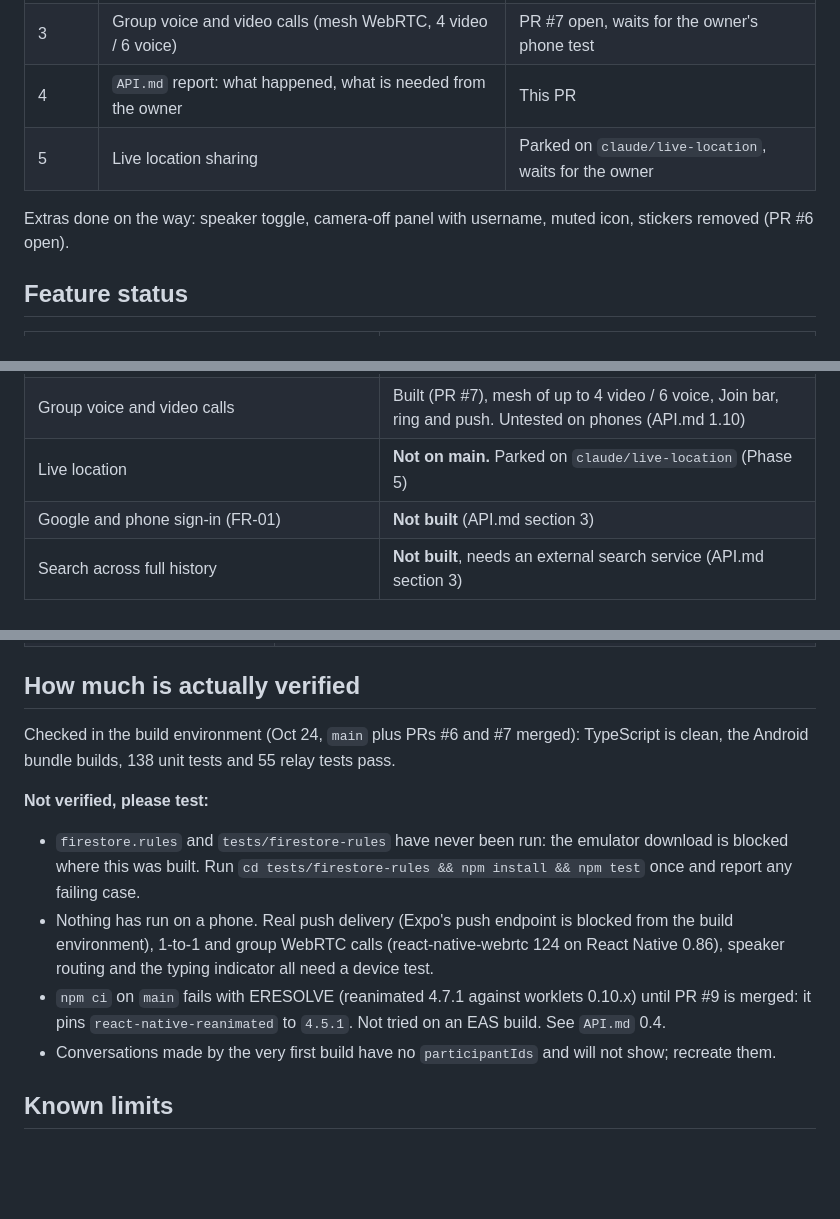
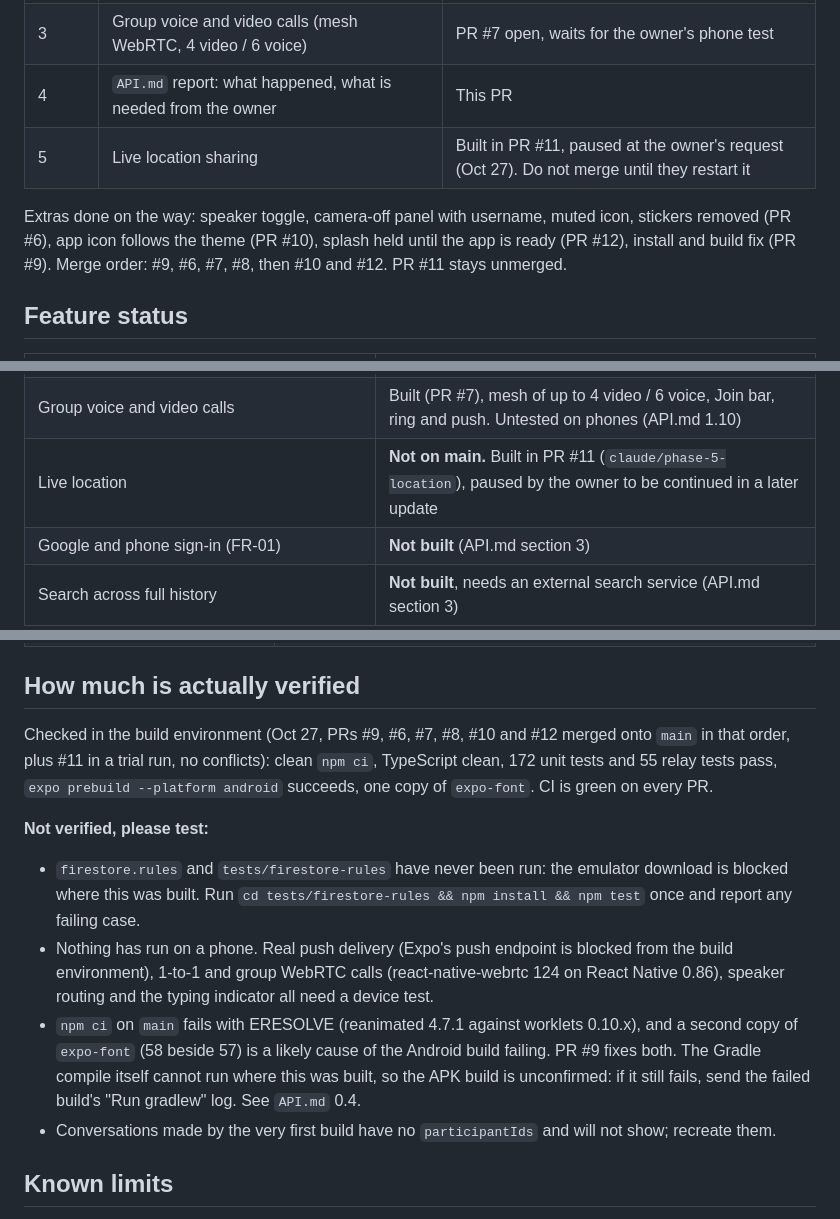
Before and after one commit to shlokey755/SYPH, a Markdown page: MEMORY.md, 3 parts joined by grey strips. Drawn GitHub-style; blank space fills up the shorter version.

```diff
--- a/MEMORY.md
+++ b/MEMORY.md
@@ -37,9 +37,9 @@ Do not paste Firebase credentials into docs or commit `.env`. The `EXPO_PUBLIC_*
 | 2.5 | Typing indicator | Merged |
 | 3 | Group voice and video calls (mesh WebRTC, 4 video / 6 voice) | PR #7 open, waits for the owner's phone test |
 | 4 | `API.md` report: what happened, what is needed from the owner | This PR |
-| 5 | Live location sharing | Parked on `claude/live-location`, waits for the owner |
+| 5 | Live location sharing | Built in PR #11, paused at the owner's request (Oct 27). Do not merge until they restart it |
 
-Extras done on the way: speaker toggle, camera-off panel with username, muted icon, stickers removed (PR #6 open).
+Extras done on the way: speaker toggle, camera-off panel with username, muted icon, stickers removed (PR #6), app icon follows the theme (PR #10), splash held until the app is ready (PR #12), install and build fix (PR #9). Merge order: #9, #6, #7, #8, then #10 and #12. PR #11 stays unmerged.
 
 ## Feature status
 
@@ -57,7 +57,7 @@ Extras done on the way: speaker toggle, camera-off panel with username, muted ic
 | Offline banner, queued sends (NFR-07) | Built |
 | Audio and video calls (FR-06) | Built, 1-to-1, speaker toggle, camera-off panel, muted icon. Needs a dev build or APK. No TURN, so some networks cannot connect (API.md 1.7) |
 | Group voice and video calls | Built (PR #7), mesh of up to 4 video / 6 voice, Join bar, ring and push. Untested on phones (API.md 1.10) |
-| Live location | **Not on main.** Parked on `claude/live-location` (Phase 5) |
+| Live location | **Not on main.** Built in PR #11 (`claude/phase-5-location`), paused by the owner to be continued in a later update |
 | Google and phone sign-in (FR-01) | **Not built** (API.md section 3) |
 | Search across full history | **Not built**, needs an external search service (API.md section 3) |
 
@@ -88,12 +88,12 @@ Checked against `DOC-20261002-WA0031.pdf` by reading the code, not by running th
 
 ## How much is actually verified
 
-Checked in the build environment (Oct 24, `main` plus PRs #6 and #7 merged): TypeScript is clean, the Android bundle builds, 138 unit tests and 55 relay tests pass.
+Checked in the build environment (Oct 27, PRs #9, #6, #7, #8, #10 and #12 merged onto `main` in that order, plus #11 in a trial run, no conflicts): clean `npm ci`, TypeScript clean, 172 unit tests and 55 relay tests pass, `expo prebuild --platform android` succeeds, one copy of `expo-font`. CI is green on every PR.
 
 **Not verified, please test:**
 - `firestore.rules` and `tests/firestore-rules` have never been run: the emulator download is blocked where this was built. Run `cd tests/firestore-rules && npm install && npm test` once and report any failing case.
 - Nothing has run on a phone. Real push delivery (Expo's push endpoint is blocked from the build environment), 1-to-1 and group WebRTC calls (react-native-webrtc 124 on React Native 0.86), speaker routing and the typing indicator all need a device test.
-- `npm ci` on `main` fails with ERESOLVE (reanimated 4.7.1 against worklets 0.10.x) until PR #9 is merged: it pins `react-native-reanimated` to `4.5.1`. Not tried on an EAS build. See `API.md` 0.4.
+- `npm ci` on `main` fails with ERESOLVE (reanimated 4.7.1 against worklets 0.10.x), and a second copy of `expo-font` (58 beside 57) is a likely cause of the Android build failing. PR #9 fixes both. The Gradle compile itself cannot run where this was built, so the APK build is unconfirmed: if it still fails, send the failed build's "Run gradlew" log. See `API.md` 0.4.
 - Conversations made by the very first build have no `participantIds` and will not show; recreate them.
 
 ## Known limits
```
Also changed, not shown: API.md (+4 -4 lines), JOURNEY.md (+2 -2 lines).
